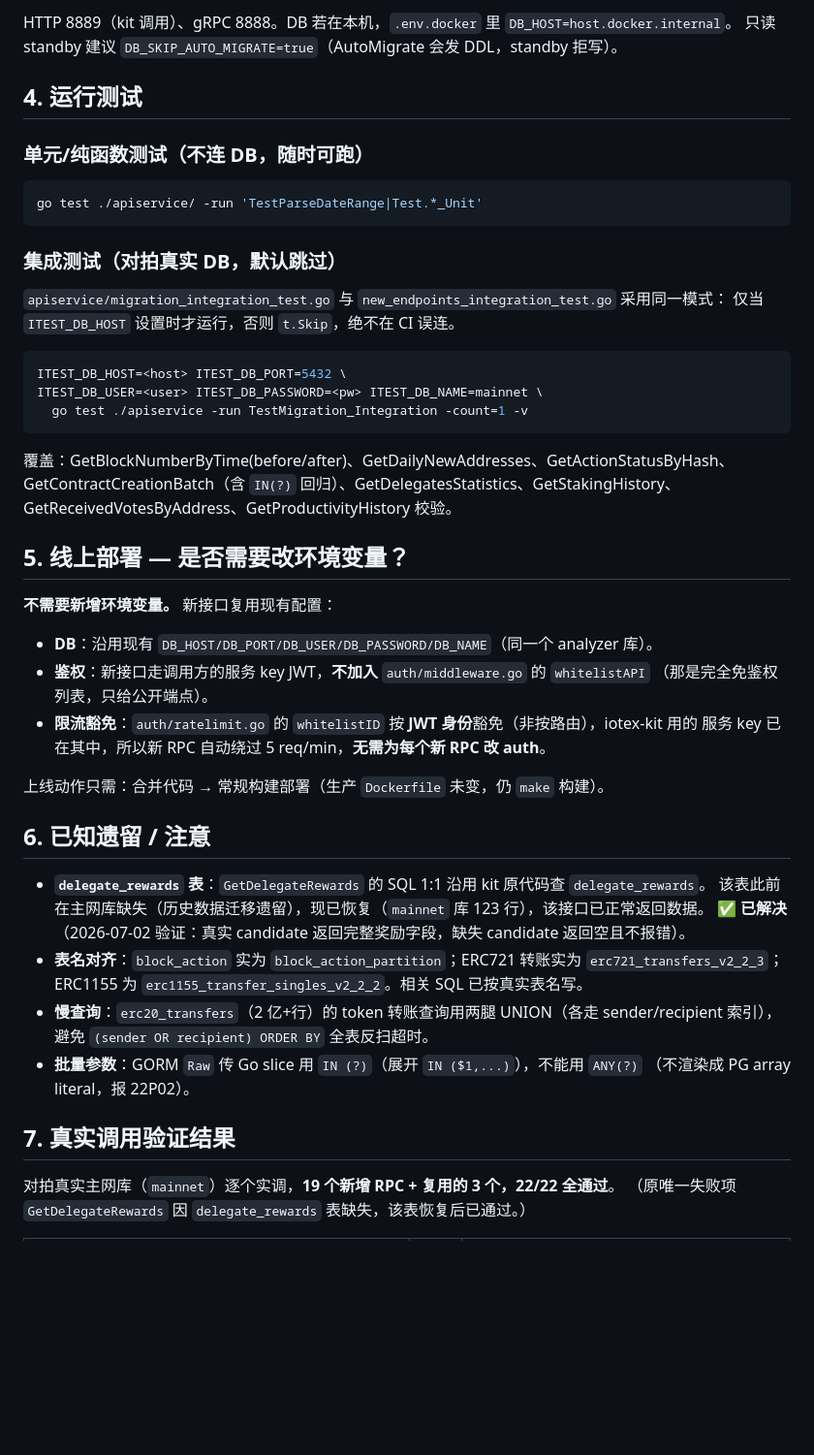
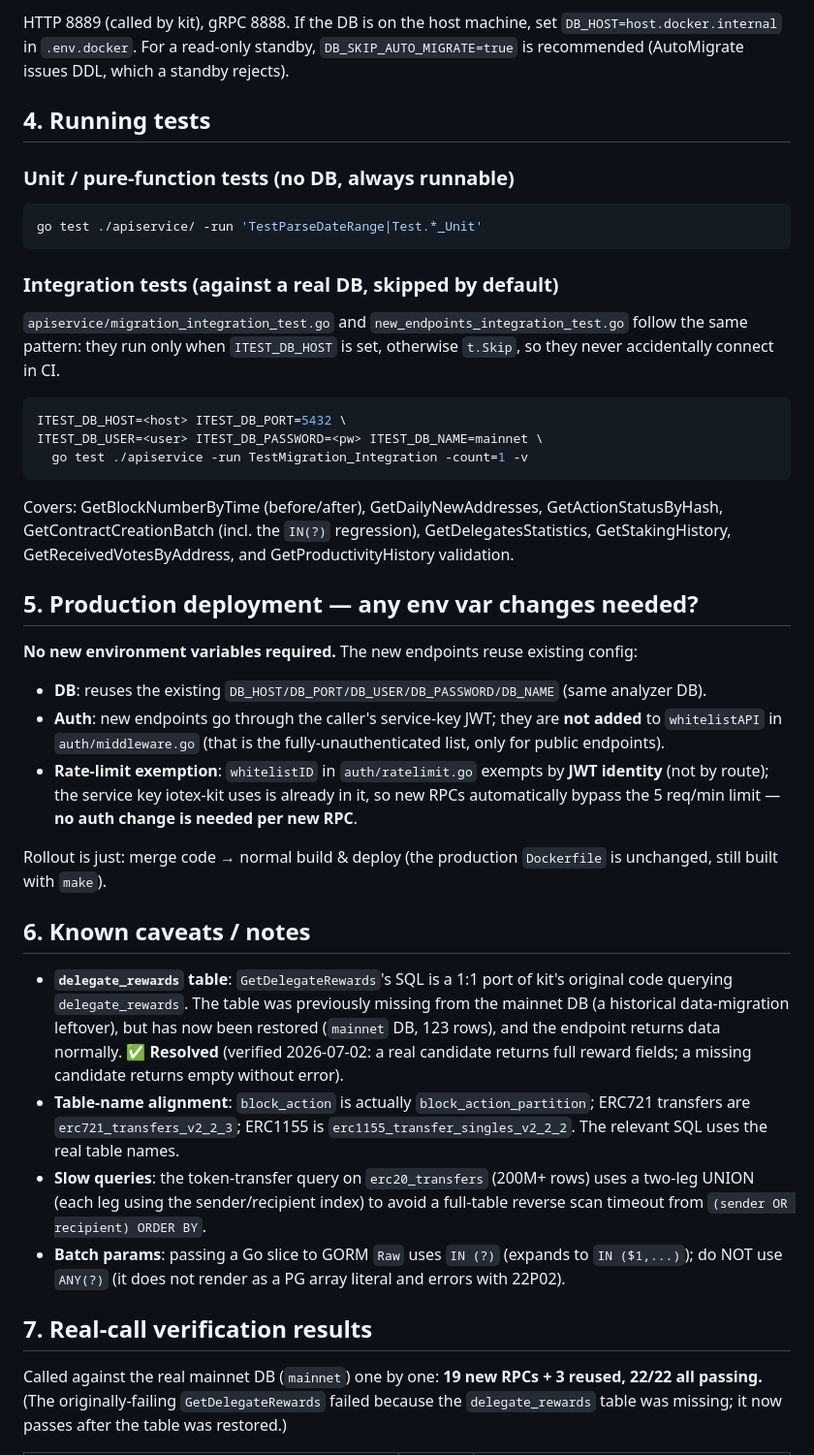
Before and after one commit to iotexproject/iotex-analyser-api, a Markdown page: MIGRATION_NOTES.md, the part around one of its changes. Shown at 97% size. Drawn GitHub-style; blank space fills up the shorter version.

````diff
--- a/MIGRATION_NOTES.md
+++ b/MIGRATION_NOTES.md
@@ -67,53 +68,59 @@ curl http://localhost:8889/healthz      # 应返回 ok
 ```
-HTTP 8889（kit 调用）、gRPC 8888。DB 若在本机，`.env.docker` 里 `DB_HOST=host.docker.internal`。
-只读 standby 建议 `DB_SKIP_AUTO_MIGRATE=true`（AutoMigrate 会发 DDL，standby 拒写）。
+HTTP 8889 (called by kit), gRPC 8888. If the DB is on the host machine, set `DB_HOST=host.docker.internal`
+in `.env.docker`. For a read-only standby, `DB_SKIP_AUTO_MIGRATE=true` is recommended (AutoMigrate issues
+DDL, which a standby rejects).
 
-## 4. 运行测试
+## 4. Running tests
 
-### 单元/纯函数测试（不连 DB，随时可跑）
+### Unit / pure-function tests (no DB, always runnable)
 ```bash
 go test ./apiservice/ -run 'TestParseDateRange|Test.*_Unit'
 ```
 
-### 集成测试（对拍真实 DB，默认跳过）
-`apiservice/migration_integration_test.go` 与 `new_endpoints_integration_test.go` 采用同一模式：
-仅当 `ITEST_DB_HOST` 设置时才运行，否则 `t.Skip`，绝不在 CI 误连。
+### Integration tests (against a real DB, skipped by default)
+`apiservice/migration_integration_test.go` and `new_endpoints_integration_test.go` follow the same pattern:
+they run only when `ITEST_DB_HOST` is set, otherwise `t.Skip`, so they never accidentally connect in CI.
 
 ```bash
 ITEST_DB_HOST=<host> ITEST_DB_PORT=5432 \
 ITEST_DB_USER=<user> ITEST_DB_PASSWORD=<pw> ITEST_DB_NAME=mainnet \
   go test ./apiservice -run TestMigration_Integration -count=1 -v
 ```
-覆盖：GetBlockNumberByTime(before/after)、GetDailyNewAddresses、GetActionStatusByHash、
-GetContractCreationBatch（含 `IN(?)` 回归）、GetDelegatesStatistics、GetStakingHistory、
-GetReceivedVotesByAddress、GetProductivityHistory 校验。
+Covers: GetBlockNumberByTime (before/after), GetDailyNewAddresses, GetActionStatusByHash,
+GetContractCreationBatch (incl. the `IN(?)` regression), GetDelegatesStatistics, GetStakingHistory,
+GetReceivedVotesByAddress, and GetProductivityHistory validation.
 
-## 5. 线上部署 — 是否需要改环境变量？
+## 5. Production deployment — any env var changes needed?
 
-**不需要新增环境变量。** 新接口复用现有配置：
+**No new environment variables required.** The new endpoints reuse existing config:
 
-- **DB**：沿用现有 `DB_HOST/DB_PORT/DB_USER/DB_PASSWORD/DB_NAME`（同一个 analyzer 库）。
-- **鉴权**：新接口走调用方的服务 key JWT，**不加入** `auth/middleware.go` 的 `whitelistAPI`
-  （那是完全免鉴权列表，只给公开端点）。
-- **限流豁免**：`auth/ratelimit.go` 的 `whitelistID` 按 **JWT 身份**豁免（非按路由），iotex-kit 用的
-  服务 key 已在其中，所以新 RPC 自动绕过 5 req/min，**无需为每个新 RPC 改 auth**。
+- **DB**: reuses the existing `DB_HOST/DB_PORT/DB_USER/DB_PASSWORD/DB_NAME` (same analyzer DB).
+- **Auth**: new endpoints go through the caller's service-key JWT; they are **not added** to `whitelistAPI`
+  in `auth/middleware.go` (that is the fully-unauthenticated list, only for public endpoints).
+- **Rate-limit exemption**: `whitelistID` in `auth/ratelimit.go` exempts by **JWT identity** (not by route);
+  the service key iotex-kit uses is already in it, so new RPCs automatically bypass the 5 req/min limit —
+  **no auth change is needed per new RPC**.
 
-上线动作只需：合并代码 → 常规构建部署（生产 `Dockerfile` 未变，仍 `make` 构建）。
+Rollout is just: merge code → normal build & deploy (the production `Dockerfile` is unchanged, still built with `make`).
 
-## 6. 已知遗留 / 注意
+## 6. Known caveats / notes
 
-- **`delegate_rewards` 表**：`GetDelegateRewards` 的 SQL 1:1 沿用 kit 原代码查 `delegate_rewards`。
-  该表此前在主网库缺失（历史数据迁移遗留），现已恢复（`mainnet` 库 123 行），该接口已正常返回数据。
-  ✅ **已解决**（2026-07-02 验证：真实 candidate 返回完整奖励字段，缺失 candidate 返回空且不报错）。
-- **表名对齐**：`block_action` 实为 `block_action_partition`；ERC721 转账实为 `erc721_transfers_v2_2_3`；
-  ERC1155 为 `erc1155_transfer_singles_v2_2_2`。相关 SQL 已按真实表名写。
-- **慢查询**：`erc20_transfers`（2 亿+行）的 token 转账查询用两腿 UNION（各走 sender/recipient 索引），
-  避免 `(sender OR recipient) ORDER BY` 全表反扫超时。
-- **批量参数**：GORM `Raw` 传 Go slice 用 `IN (?)`（展开 `IN ($1,...)`），不能用 `ANY(?)`
-  （不渲染成 PG array literal，报 22P02）。
+- **`delegate_rewards` table**: `GetDelegateRewards`'s SQL is a 1:1 port of kit's original code querying
+  `delegate_rewards`. The table was previously missing from the mainnet DB (a historical data-migration
+  leftover), but has now been restored (`mainnet` DB, 123 rows), and the endpoint returns data normally.
+  ✅ **Resolved** (verified 2026-07-02: a real candidate returns full reward fields; a missing candidate
+  returns empty without error).
+- **Table-name alignment**: `block_action` is actually `block_action_partition`; ERC721 transfers are
+  `erc721_transfers_v2_2_3`; ERC1155 is `erc1155_transfer_singles_v2_2_2`. The relevant SQL uses the real table names.
+- **Slow queries**: the token-transfer query on `erc20_transfers` (200M+ rows) uses a two-leg UNION
+  (each leg using the sender/recipient index) to avoid a full-table reverse scan timeout from
+  `(sender OR recipient) ORDER BY`.
+- **Batch params**: passing a Go slice to GORM `Raw` uses `IN (?)` (expands to `IN ($1,...)`); do NOT use
+  `ANY(?)` (it does not render as a PG array literal and errors with 22P02).
 
-## 7. 真实调用验证结果
+## 7. Real-call verification results
 
-对拍真实主网库（`mainnet`）逐个实调，**19 个新增 RPC + 复用的 3 个，22/22 全通过**。
-（原唯一失败项 `GetDelegateRewards` 因 `delegate_rewards` 表缺失，该表恢复后已通过。）
+Called against the real mainnet DB (`mainnet`) one by one: **19 new RPCs + 3 reused, 22/22 all passing.**
+(The originally-failing `GetDelegateRewards` failed because the `delegate_rewards` table was missing;
+it now passes after the table was restored.)
 
````
Also changed, not shown: other parts of MIGRATION_NOTES.md (+64 -61 lines).
